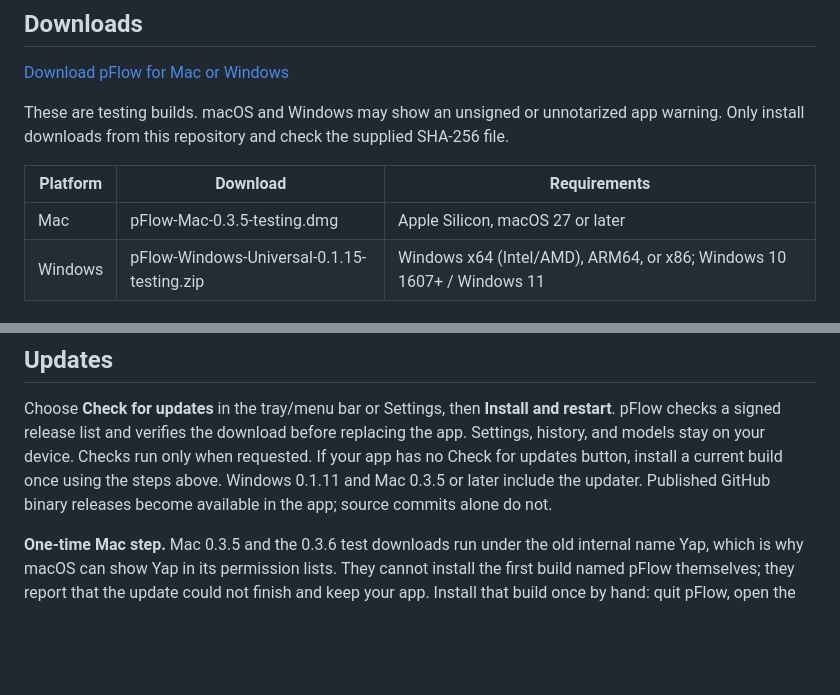
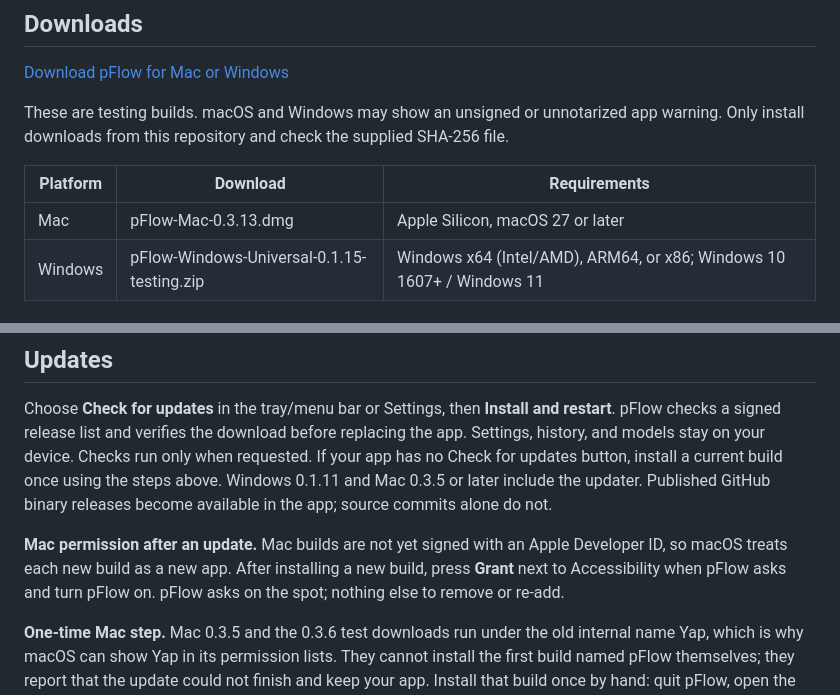
Before and after one commit to PESHian/pFlow, a Markdown page: README.md, 2 parts joined by grey strips. Drawn GitHub-style; blank space fills up the shorter version.

Commit message:
README: Mac 0.3.13 download and the permission step after an update
Co-Authored-By: Claude Fable 5.1 <noreply@anthropic.com>

```diff
--- a/README.md
+++ b/README.md
@@ -10,7 +10,7 @@ These are testing builds. macOS and Windows may show an unsigned or unnotarized
 
 | Platform | Download | Requirements |
 | --- | --- | --- |
-| Mac | pFlow-Mac-0.3.5-testing.dmg | Apple Silicon, macOS 27 or later |
+| Mac | pFlow-Mac-0.3.13.dmg | Apple Silicon, macOS 27 or later |
 | Windows | pFlow-Windows-Universal-0.1.15-testing.zip | Windows x64 (Intel/AMD), ARM64, or x86; Windows 10 1607+ / Windows 11 |
 
 ### Mac
@@ -34,6 +34,8 @@ Quit pFlow before updating. Turn Mac dictation off before testing Windows record
 ## Updates
 
 Choose **Check for updates** in the tray/menu bar or Settings, then **Install and restart**. pFlow checks a signed release list and verifies the download before replacing the app. Settings, history, and models stay on your device. Checks run only when requested. If your app has no Check for updates button, install a current build once using the steps above. Windows 0.1.11 and Mac 0.3.5 or later include the updater. Published GitHub binary releases become available in the app; source commits alone do not.
+
+**Mac permission after an update.** Mac builds are not yet signed with an Apple Developer ID, so macOS treats each new build as a new app. After installing a new build, press **Grant** next to Accessibility when pFlow asks and turn pFlow on. pFlow asks on the spot; nothing else to remove or re-add.
 
 **One-time Mac step.** Mac 0.3.5 and the 0.3.6 test downloads run under the old internal name Yap, which is why macOS can show Yap in its permission lists. They cannot install the first build named pFlow themselves; they report that the update could not finish and keep your app. Install that build once by hand: quit pFlow, open the new disk image, drag **pFlow by Pesh** into the same Applications folder, and choose **Replace**. Settings, history, dictionary, templates, and models stay. macOS may ask for Accessibility and Automation again. If **System Settings → Privacy & Security → Accessibility** or **Automation** still lists Yap, select Yap, click **−**, then open pFlow and allow it again. Later updates work from the app.
 
```
